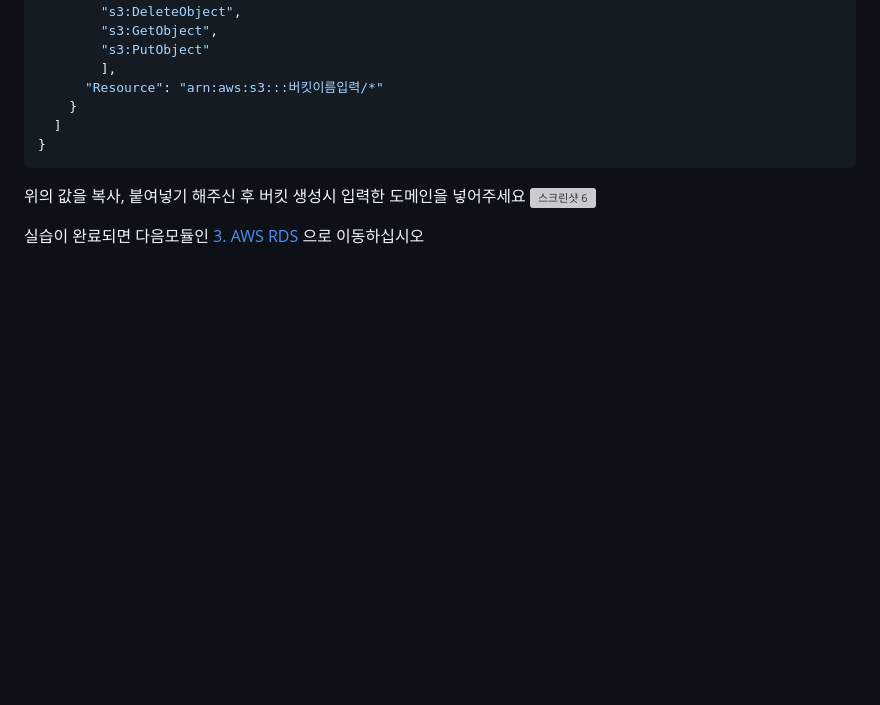
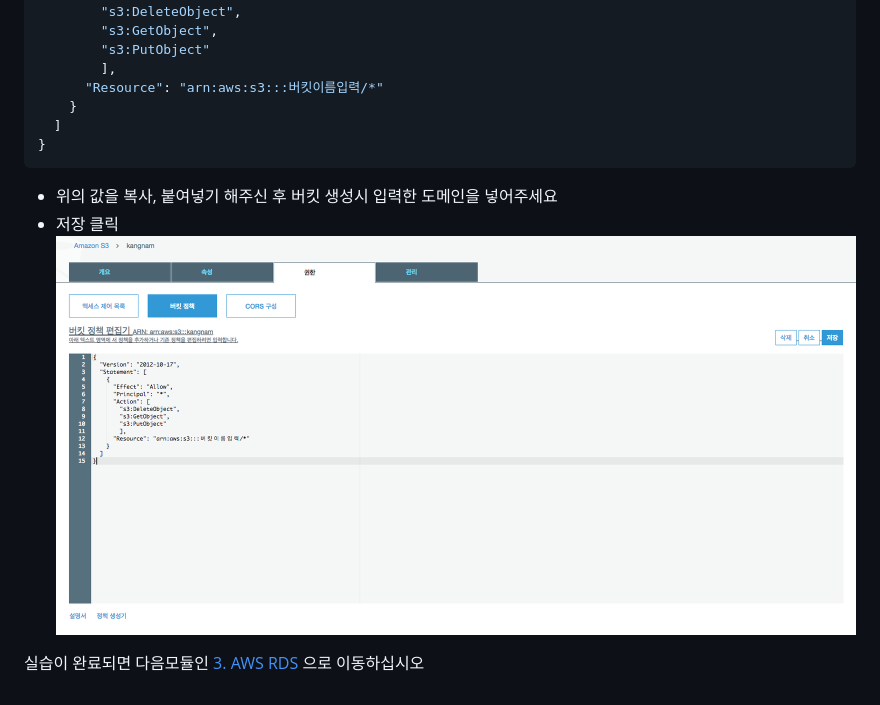
Before and after one commit to awskrug/ausg-likelion-seminar, a Markdown page: 2_S3/README.md, the part around the change. Drawn GitHub-style; pictures changed too: 2_S3/images/6.png (added); blank space fills up the shorter version; grey boxes are pictures that could not be loaded.

Commit message:
2_S3

````diff
--- a/2_S3/README.md
+++ b/2_S3/README.md
@@ -35,8 +35,9 @@
 }
 ```
 
-위의 값을 복사, 붙여넣기 해주신 후 버킷 생성시 입력한 도메인을 넣어주세요
-![스크린샷 6](./images/screenshot-2018-02-18-PM-10.31.14.png)
+- 위의 값을 복사, 붙여넣기 해주신 후 버킷 생성시 입력한 도메인을 넣어주세요
+- 저장 클릭
+![스크린샷 6](./images/6.png)
 
 
 실습이 완료되면 다음모듈인 [3. AWS RDS](../3_RDS) 으로 이동하십시오
````
